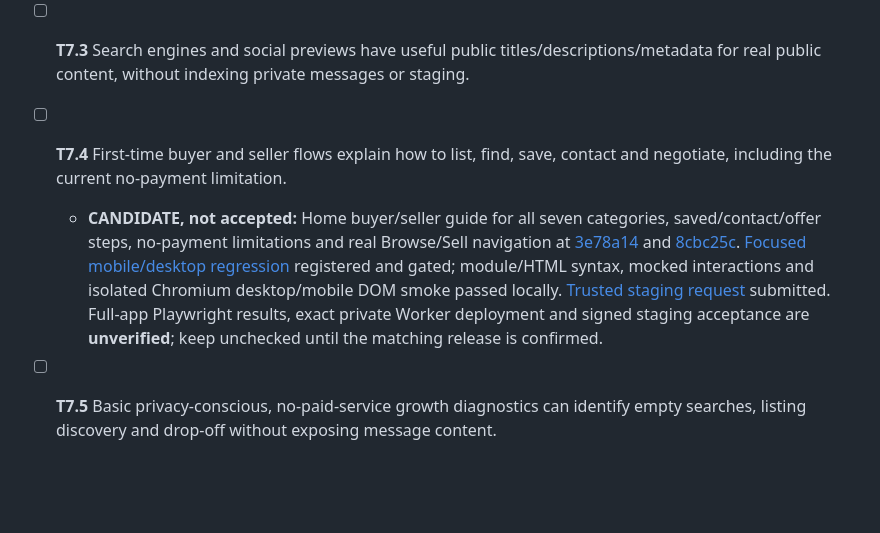
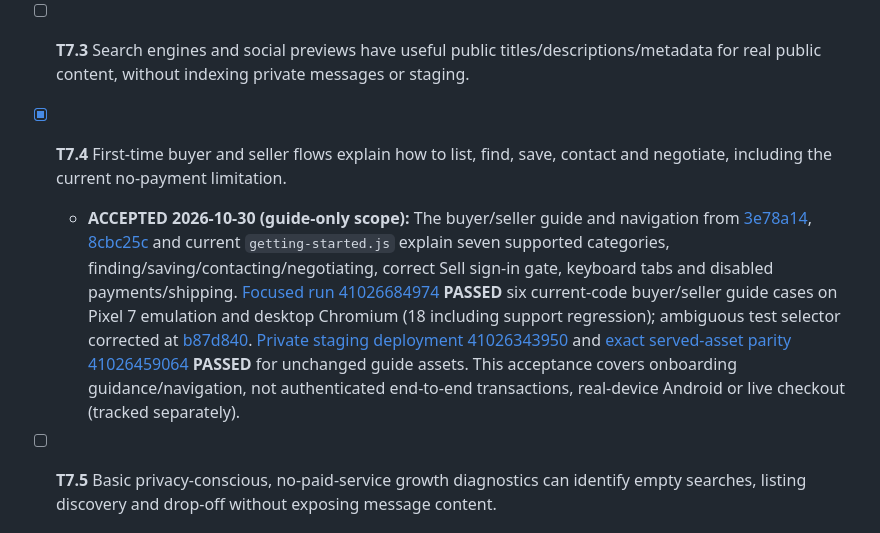
Before and after one commit to bam5693/Deckplay-hq, a Markdown page: docs/V1-ACCEPTANCE-SCOREBOARD.md, the part around the change. Rendered like a GitHub page; blank space fills up the shorter version.

Commit message:
Accept T7.4 first-time collector guide with current-code browser and staging parity evidence

```diff
--- a/docs/V1-ACCEPTANCE-SCOREBOARD.md
+++ b/docs/V1-ACCEPTANCE-SCOREBOARD.md
@@ -78,8 +78,8 @@
 - [x] **T7.2** Seller storefront/profile presents accessible active inventory and trustworthy seller identity for **all** categories.
   - **ACCEPTED on private staging, 2026-10-29 Central:** Search within seller listings, all seven category filters, name/price/newest sorting, correct seller identity, explicit empty/error states and 60+ inventory pagination with retry at [145c0f3](https://github.com/bam5693/Deckplay-hq/commit/145c0f34553cc9a269e1238c77c94959b6003783), [5e3f094](https://github.com/bam5693/Deckplay-hq/commit/5e3f094774b8fa3a5267862c3e938d9059b0946b), [410d79c](https://github.com/bam5693/Deckplay-hq/commit/410d79c8ca4bf7657e223787e7d554b73170e9ab), with focused mobile/desktop tests at [8a8b0d3](https://github.com/bam5693/Deckplay-hq/commit/8a8b0d3d6e0bb725a7f96b96d0bfb3556b4e5ed8) and [c1d2c3d](https://github.com/bam5693/Deckplay-hq/commit/c1d2c3dd9ce13d02c18a33ef0174c6bf3aaf15dd). [Trusted staging run 41003953357](https://github.com/bam5693/Deckplay-hq/actions/runs/41003953357) **PASSED** focused UI tests, exact served-asset parity, private Basic Auth denial and signed read-only buyer/seller desktop/mobile sessions. Deployed private Worker `28b62b10-9bab-4013-b638-55f41a079a54` serves 100% staging traffic. Inventory sort/filter intentionally applies to currently loaded pages; the UI states this and offers **Load more** for older listings. Not yet in the public release.
 - [ ] **T7.3** Search engines and social previews have useful public titles/descriptions/metadata for real public content, without indexing private messages or staging.
-- [ ] **T7.4** First-time buyer and seller flows explain how to list, find, save, contact and negotiate, including the current no-payment limitation.
-  - **CANDIDATE, not accepted:** Home buyer/seller guide for all seven categories, saved/contact/offer steps, no-payment limitations and real Browse/Sell navigation at [3e78a14](https://github.com/bam5693/Deckplay-hq/commit/3e78a1492dc5b8bd63753d89a8c142fb5488952f) and [8cbc25c](https://github.com/bam5693/Deckplay-hq/commit/8cbc25c6c760021944f4b9adb01deee8d3134bb9). [Focused mobile/desktop regression](https://github.com/bam5693/Deckplay-hq/commit/b5cc500542bd32524da0e4942f114bd7b54d54f8) registered and gated; module/HTML syntax, mocked interactions and isolated Chromium desktop/mobile DOM smoke passed locally. [Trusted staging request](https://github.com/bam5693/Deckplay-hq/commit/042ea21ceff449bdf19e6ebb16fe4e4769f1ba3f) submitted. Full-app Playwright results, exact private Worker deployment and signed staging acceptance are **unverified**; keep unchecked until the matching release is confirmed.
+- [x] **T7.4** First-time buyer and seller flows explain how to list, find, save, contact and negotiate, including the current no-payment limitation.
+  - **ACCEPTED 2026-10-30 (guide-only scope):** The buyer/seller guide and navigation from [3e78a14](https://github.com/bam5693/Deckplay-hq/commit/3e78a1492dc5b8bd63753d89a8c142fb5488952f), [8cbc25c](https://github.com/bam5693/Deckplay-hq/commit/8cbc25c6c760021944f4b9adb01deee8d3134bb9) and current `getting-started.js` explain seven supported categories, finding/saving/contacting/negotiating, correct Sell sign-in gate, keyboard tabs and disabled payments/shipping. [Focused run 41026684974](https://github.com/bam5693/Deckplay-hq/actions/runs/41026684974) **PASSED** six current-code buyer/seller guide cases on Pixel 7 emulation and desktop Chromium (18 including support regression); ambiguous test selector corrected at [b87d840](https://github.com/bam5693/Deckplay-hq/commit/b87d8402c669fd6d1df08a75ab38f7941fb0fb12). [Private staging deployment 41026343950](https://github.com/bam5693/Deckplay-hq/actions/runs/41026343950) and [exact served-asset parity 41026459064](https://github.com/bam5693/Deckplay-hq/actions/runs/41026459064) **PASSED** for unchanged guide assets. This acceptance covers onboarding guidance/navigation, not authenticated end-to-end transactions, real-device Android or live checkout (tracked separately).
 
 - [ ] **T7.5** Basic privacy-conscious, no-paid-service growth diagnostics can identify empty searches, listing discovery and drop-off without exposing message content.
 - [ ] **T7.6** Buyers/sellers can provide beta feedback and sellers can share an accurate profile/listing without misleading incentives or fabricated popularity.
```
